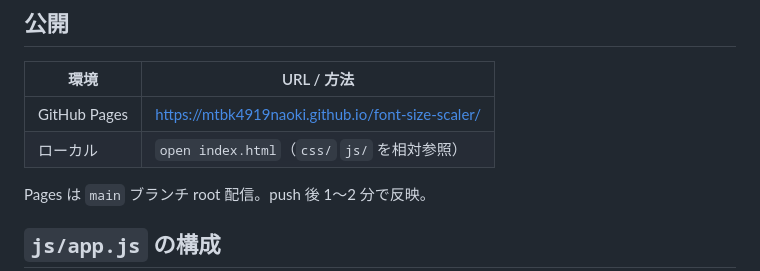
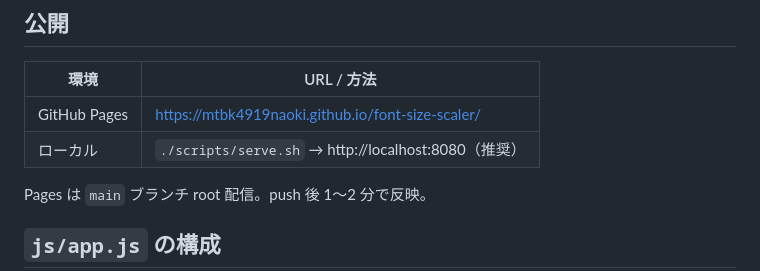
Before and after one commit to mtbk4919naoki/font-size-scaler, a Markdown page: docs/DEVELOPMENT.md, the part around the change. Drawn GitHub-style.

Commit message:
Update DEVELOPMENT.md with serve script note
Co-authored-by: Cursor <cursoragent@cursor.com>

```diff
--- a/docs/DEVELOPMENT.md
+++ b/docs/DEVELOPMENT.md
@@ -22,7 +22,7 @@ font-size-scaler/
 | 環境 | URL / 方法 |
 |------|------------|
 | GitHub Pages | https://mtbk4919naoki.github.io/font-size-scaler/ |
-| ローカル | `open index.html`（`css/` `js/` を相対参照） |
+| ローカル | `./scripts/serve.sh` → http://localhost:8080（推奨） |
 
 Pages は `main` ブランチ root 配信。push 後 1〜2 分で反映。
 
```
